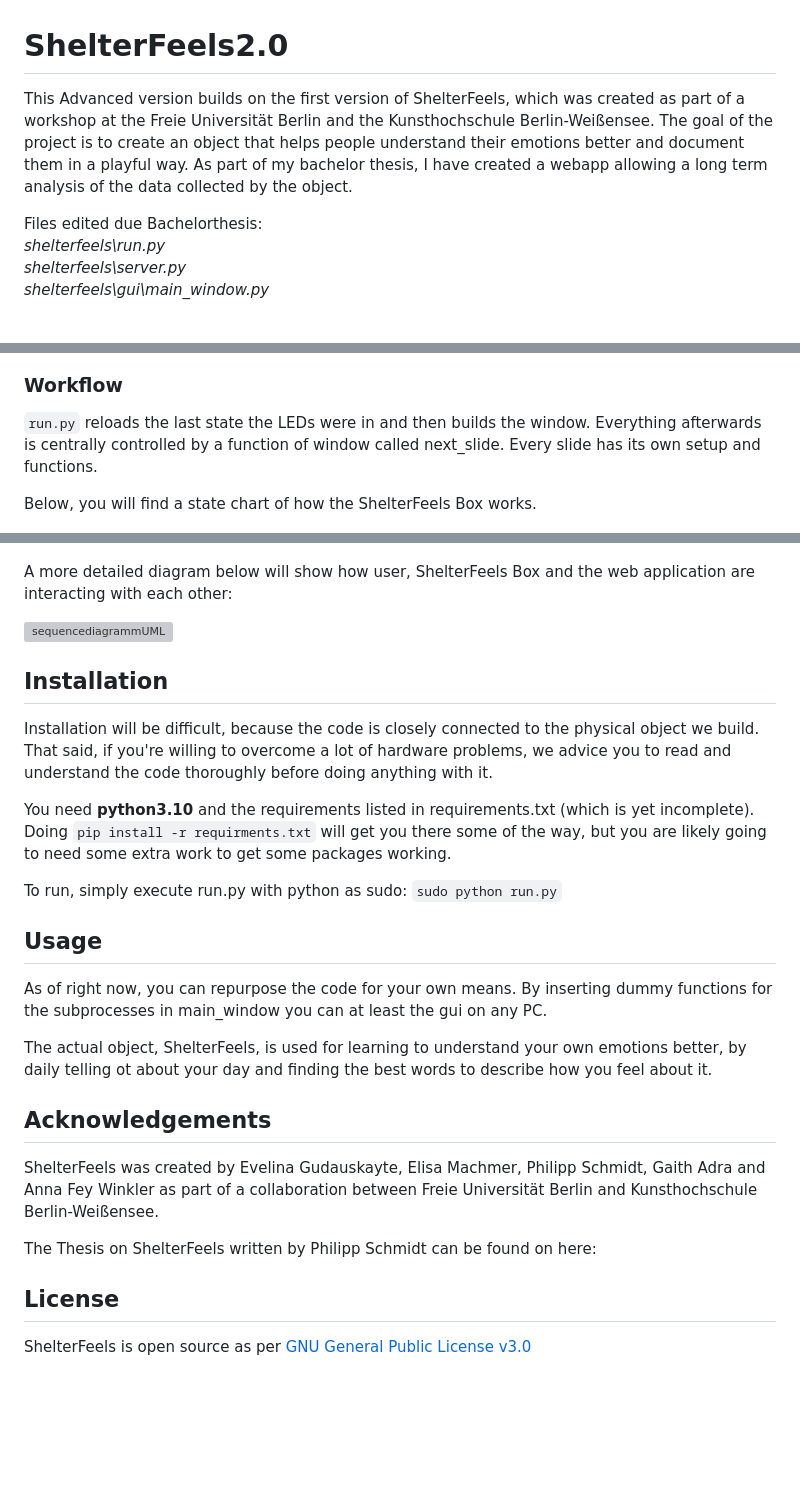
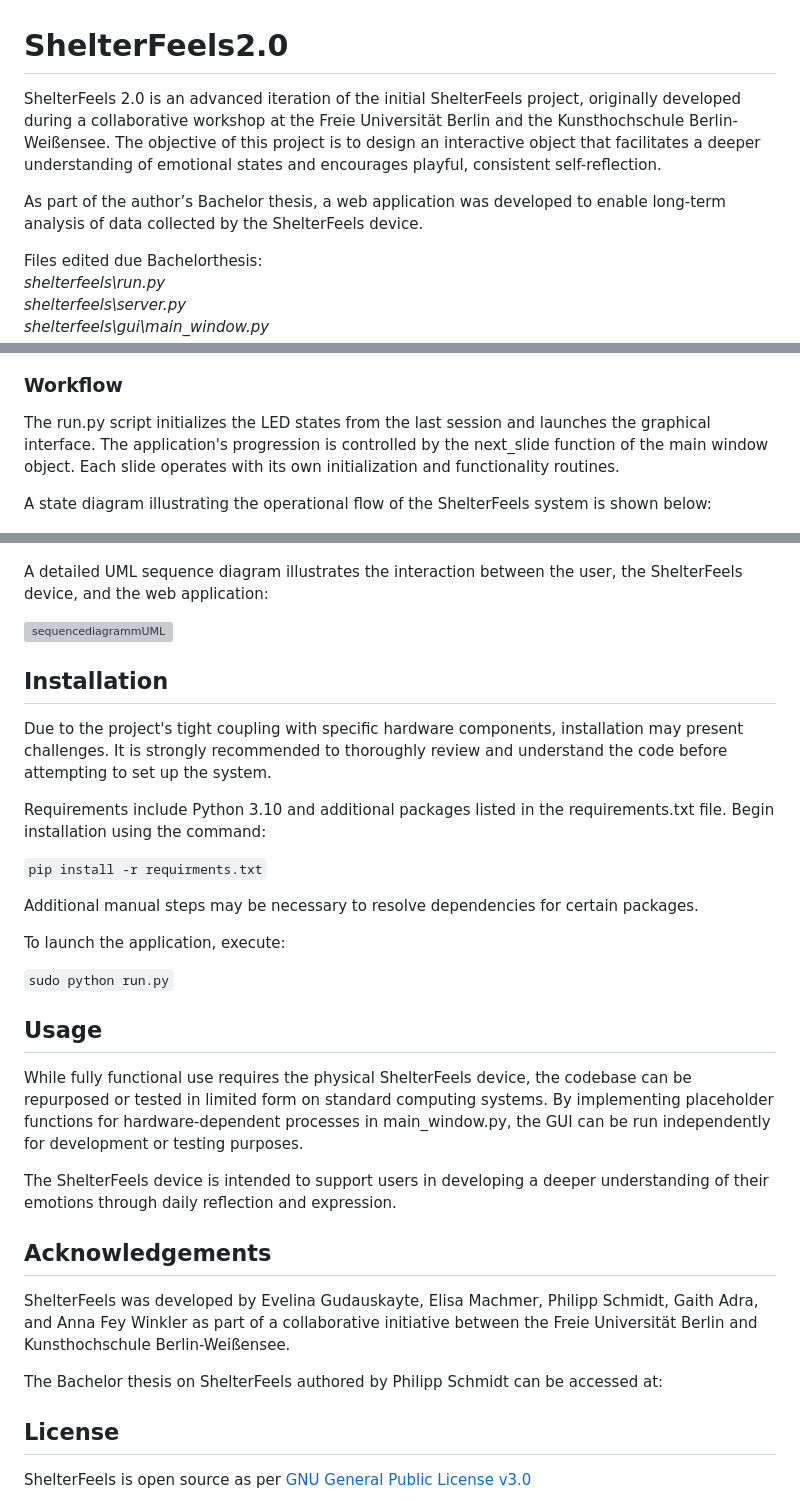
Before and after one commit to Philipp1305/ShelterFeels2.0, a Markdown page: README.md, 3 parts joined by grey strips. GitHub-like rendering; blank space fills up the shorter version; grey boxes are pictures that could not be loaded.

```diff
--- a/README.md
+++ b/README.md
@@ -1,6 +1,8 @@
 # ShelterFeels2.0
 
-This Advanced version builds on the first version of ShelterFeels, which was created as part of a workshop at the Freie Universität Berlin and the Kunsthochschule Berlin-Weißensee. The goal of the project is to create an object that helps people understand their emotions better and document them in a playful way. As part of my bachelor thesis, I have created a webapp allowing a long term analysis of the data collected by the object.<br>
+ShelterFeels 2.0 is an advanced iteration of the initial ShelterFeels project, originally developed during a collaborative workshop at the Freie Universität Berlin and the Kunsthochschule Berlin-Weißensee. The objective of this project is to design an interactive object that facilitates a deeper understanding of emotional states and encourages playful, consistent self-reflection.<br>
+
+As part of the author’s Bachelor thesis, a web application was developed to enable long-term analysis of data collected by the ShelterFeels device.<br>
 
 Files edited due Bachelorthesis:<br>
 *shelterfeels\run.py<br>*
@@ -100,35 +101,41 @@ Below, you will find a simple connectivity chart to get an understanding:
 
 ### Workflow
 
-`run.py` reloads the last state the LEDs were in and then builds the window. Everything afterwards is centrally controlled by a function of window called next_slide. Every slide has its own setup and functions.
+The run.py script initializes the LED states from the last session and launches the graphical interface. The application's progression is controlled by the next_slide function of the main window object. Each slide operates with its own initialization and functionality routines.
 
-Below, you will find a state chart of how the ShelterFeels Box works.
+A state diagram illustrating the operational flow of the ShelterFeels system is shown below:
 
 ![state chart of ShelterFeels](shelterfeels_state_chart.png)
 
-A more detailed diagram below will show how user, ShelterFeels Box and the web application are interacting with each other:
+A detailed UML sequence diagram illustrates the interaction between the user, the ShelterFeels device, and the web application:
 
 ![sequencediagrammUML](sequencediagrammUML.svg)
 
 ## Installation
 
-Installation will be difficult, because the code is closely connected to the physical object we build. That said, if you're willing to overcome a lot of hardware problems, we advice you to read and understand the code thoroughly before doing anything with it.
+Due to the project's tight coupling with specific hardware components, installation may present challenges. It is strongly recommended to thoroughly review and understand the code before attempting to set up the system.
 
-You need **python3.10** and the requirements listed in requirements.txt (which is yet incomplete). Doing `pip install -r requirments.txt` will get you there some of the way, but you are likely going to need some extra work to get some packages working.
+Requirements include Python 3.10 and additional packages listed in the requirements.txt file. Begin installation using the command:
 
-To run, simply execute run.py with python as sudo: `sudo python run.py`
+`pip install -r requirments.txt`
+
+Additional manual steps may be necessary to resolve dependencies for certain packages.
+
+To launch the application, execute:
+
+`sudo python run.py`
 
 ## Usage
 
-As of right now, you can repurpose the code for your own means. By inserting dummy functions for the subprocesses in main_window you can at least the gui on any PC.
+While fully functional use requires the physical ShelterFeels device, the codebase can be repurposed or tested in limited form on standard computing systems. By implementing placeholder functions for hardware-dependent processes in main_window.py, the GUI can be run independently for development or testing purposes.
 
-The actual object, ShelterFeels, is used for learning to understand your own emotions better, by daily telling ot about your day and finding the best words to describe how you feel about it.
+The ShelterFeels device is intended to support users in developing a deeper understanding of their emotions through daily reflection and expression.
 
 ## Acknowledgements
 
-ShelterFeels was created by Evelina Gudauskayte, Elisa Machmer, Philipp Schmidt, Gaith Adra and Anna Fey Winkler as part of a collaboration between Freie Universität Berlin and Kunsthochschule Berlin-Weißensee.
+ShelterFeels was developed by Evelina Gudauskayte, Elisa Machmer, Philipp Schmidt, Gaith Adra, and Anna Fey Winkler as part of a collaborative initiative between the Freie Universität Berlin and Kunsthochschule Berlin-Weißensee.
 
-The Thesis on ShelterFeels written by Philipp Schmidt can be found on here:
+The Bachelor thesis on ShelterFeels authored by Philipp Schmidt can be accessed at:
 
 ## License
 
```
Also changed, not shown: other parts of README.md (+24 -25 lines).
